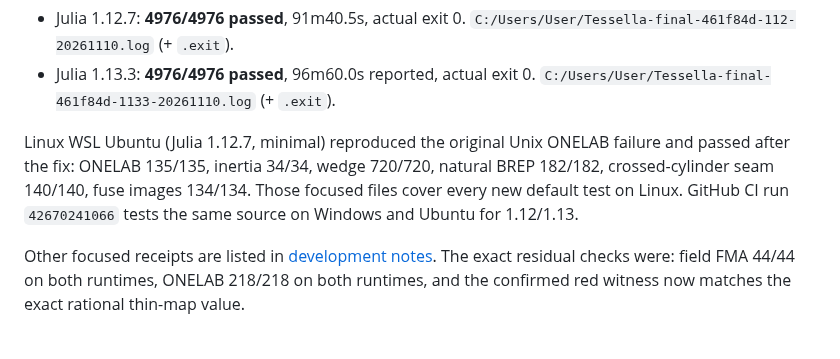
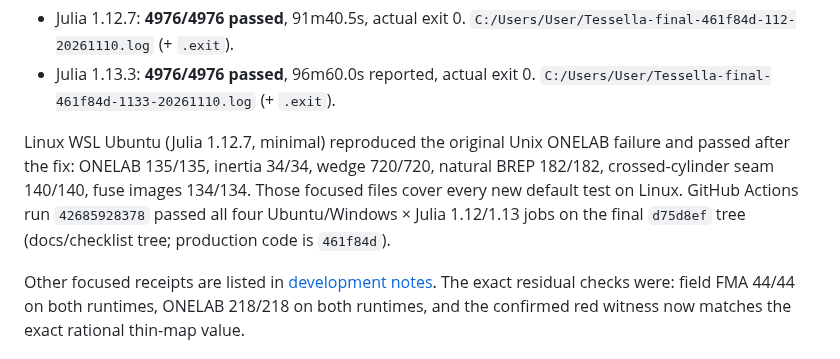
Before and after one commit to jake-w-liu/Tessella.jl, a Markdown page: .github/development/HANDOFF.md, the part around the change. GitHub-like rendering.

```diff
--- a/.github/development/HANDOFF.md
+++ b/.github/development/HANDOFF.md
@@ -52,8 +52,9 @@ Final ordinary `Pkg.test()` on clean `461f84d`:
 Linux WSL Ubuntu (Julia 1.12.7, minimal) reproduced the original Unix ONELAB
 failure and passed after the fix: ONELAB 135/135, inertia 34/34, wedge 720/720,
 natural BREP 182/182, crossed-cylinder seam 140/140, fuse images 134/134.
-Those focused files cover every new default test on Linux. GitHub CI run
-`42670241066` tests the same source on Windows and Ubuntu for 1.12/1.13.
+Those focused files cover every new default test on Linux. GitHub Actions run
+`42685928378` passed all four Ubuntu/Windows × Julia 1.12/1.13 jobs on the
+final `d75d8ef` tree (docs/checklist tree; production code is `461f84d`).
 
 Other focused receipts are listed in
 [development notes](README.md#local-verification-receipts). The exact residual
```
Also changed, not shown: .github/development/README.md (+1 -1 lines).
